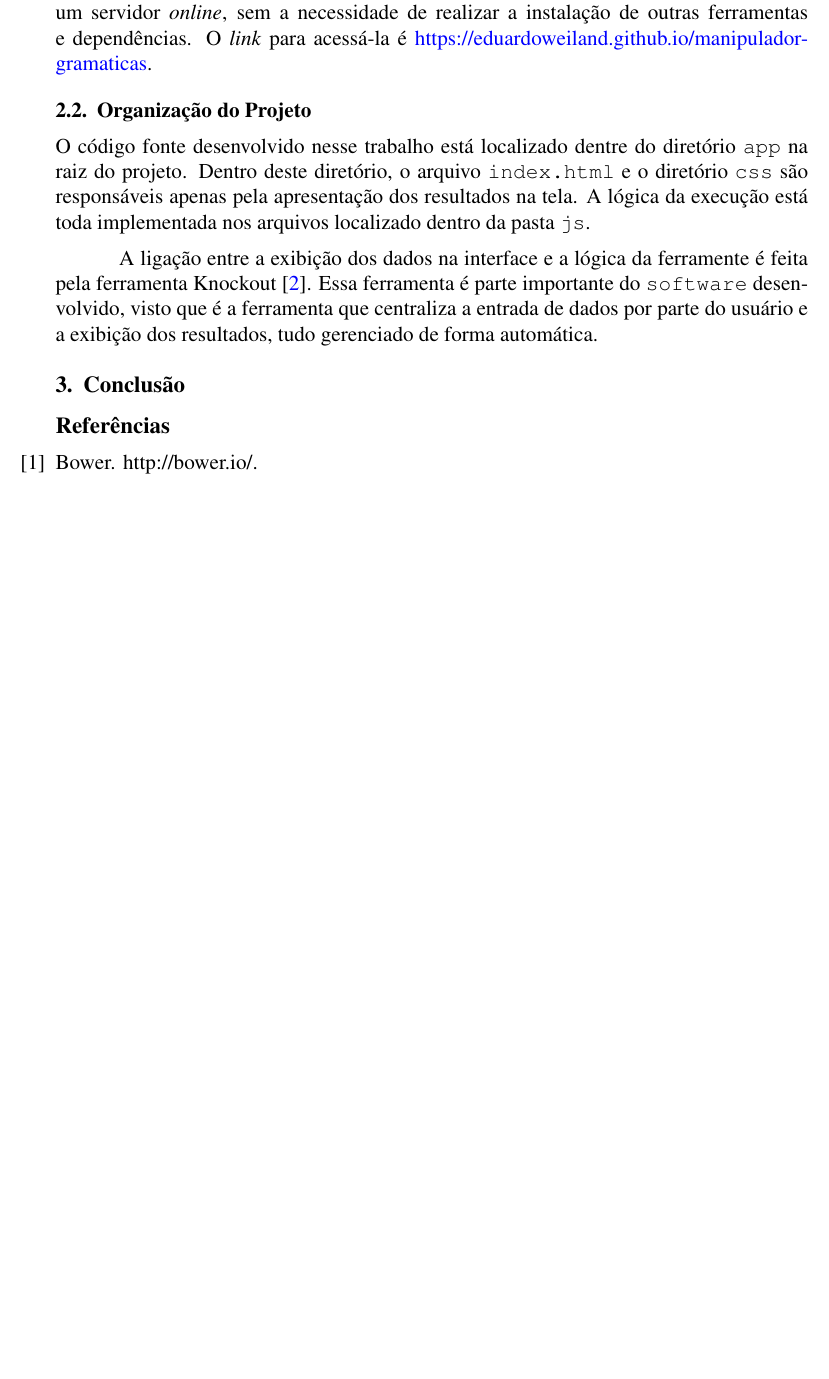
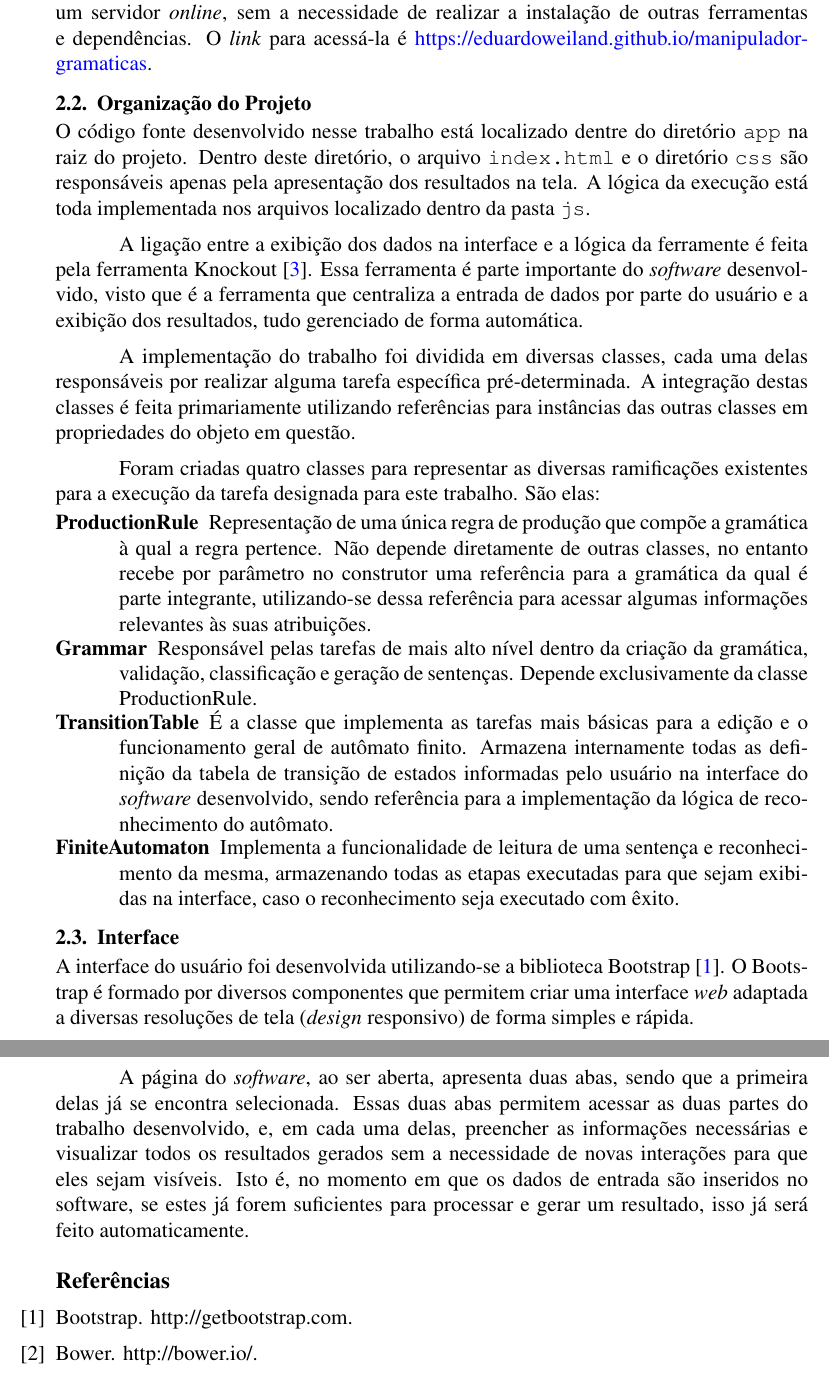
Before and after one commit to eduardoweiland/manipulador-gramaticas, a LaTeX document (doc/report.tex): part of page 2 of 2 before the commit and two parts of pages 2 and 3 of 3 after it, the two joined at a grey line, cut so that both start at the same text, the shorter picture padded with empty space. Compiled offline with pdfLaTeX.

Commit message:
Descrevendo classes no relatório

```diff
--- a/doc/report.tex
+++ b/doc/report.tex
@@ -108,12 +109,47 @@ deste diretório, o arquivo \texttt{index.html} e o diretório \texttt{css} são
 resultados na tela. A lógica da execução está toda implementada nos arquivos localizado dentro da pasta \texttt{js}.
 
 A ligação entre a exibição dos dados na interface e a lógica da ferramente é feita pela ferramenta Knockout
-\cite{knockout}. Essa ferramenta é parte importante do \texttt{software} desenvolvido, visto que é a ferramenta que
+\cite{knockout}. Essa ferramenta é parte importante do \textit{software} desenvolvido, visto que é a ferramenta que
 centraliza a entrada de dados por parte do usuário e a exibição dos resultados, tudo gerenciado de forma automática.
 
-%%%%%%%%%%%%%%%%%%%%%%%%%%%%%%%%%%%%%%%%%%%%%%%%%%%%%%%%%%%%%%%%%%%%%%%%%%%%%%%%%%%%%%%%%%%%%%%%%%%%%%%%%%%%%%%%%%%%%%%%
+A implementação do trabalho foi dividida em diversas classes, cada uma delas responsáveis por realizar alguma tarefa
+específica pré-determinada. A integração destas classes é feita primariamente utilizando referências para instâncias
+das outras classes em propriedades do objeto em questão.
 
-\section{Conclusão}
+Foram criadas quatro classes para representar as diversas ramificações existentes para a execução da tarefa designada
+para este trabalho. São elas:
+
+\begin{description}
+  \item[ProductionRule]
+  Representação de uma única regra de produção que compõe a gramática à qual a regra pertence. Não depende diretamente
+  de outras classes, no entanto recebe por parâmetro no construtor uma referência para a gramática da qual é parte
+  integrante, utilizando-se dessa referência para acessar algumas informações relevantes às suas atribuições.
+
+  \item[Grammar]
+  Responsável pelas tarefas de mais alto nível dentro da criação da gramática, validação, classificação e geração de
+  sentenças. Depende exclusivamente da classe ProductionRule.
+
+  \item[TransitionTable]
+  É a classe que implementa as tarefas mais básicas para a edição e o funcionamento geral de autômato finito. Armazena
+  internamente todas as definição da tabela de transição de estados informadas pelo usuário na interface do
+  \textit{software} desenvolvido, sendo referência para a implementação da lógica de reconhecimento do autômato.
+
+  \item[FiniteAutomaton]
+  Implementa a funcionalidade de leitura de uma sentença e reconhecimento da mesma, armazenando todas as etapas executadas
+  para que sejam exibidas na interface, caso o reconhecimento seja executado com êxito.
+\end{description}
+
+\subsection{Interface}
+
+A interface do usuário foi desenvolvida utilizando-se a biblioteca Bootstrap \cite{bootstrap}. O Bootstrap é formado
+por diversos componentes que permitem criar uma interface \textit{web} adaptada a diversas resoluções de tela
+(\textit{design} responsivo) de forma simples e rápida.
+
+A página do \textit{software}, ao ser aberta, apresenta duas abas, sendo que a primeira delas já se encontra selecionada.
+Essas duas abas permitem acessar as duas partes do trabalho desenvolvido, e, em cada uma delas, preencher as informações
+necessárias e visualizar todos os resultados gerados sem a necessidade de novas interações para que eles sejam visíveis.
+Isto é, no momento em que os dados de entrada são inseridos no software, se estes já forem suficientes para processar e
+gerar um resultado, isso já será feito automaticamente.
 
 %%%%%%%%%%%%%%%%%%%%%%%%%%%%%%%%%%%%%%%%%%%%%%%%%%%%%%%%%%%%%%%%%%%%%%%%%%%%%%%%%%%%%%%%%%%%%%%%%%%%%%%%%%%%%%%%%%%%%%%%
 
```
Also changed, not shown: doc/report.bib (+5 -0 lines), doc/report.tex (11 more changed lines).
